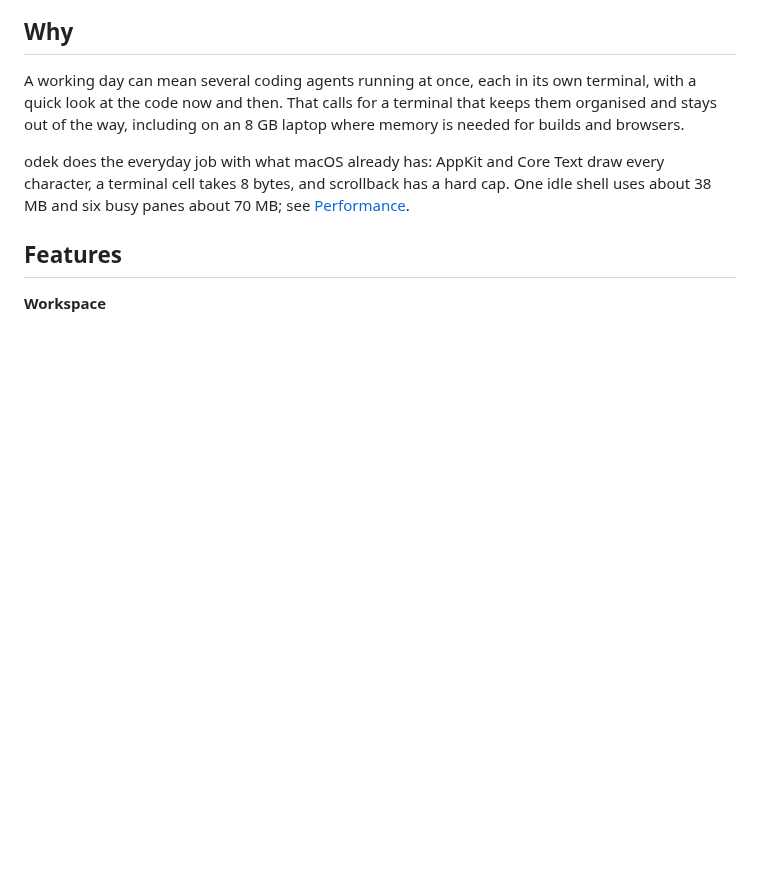
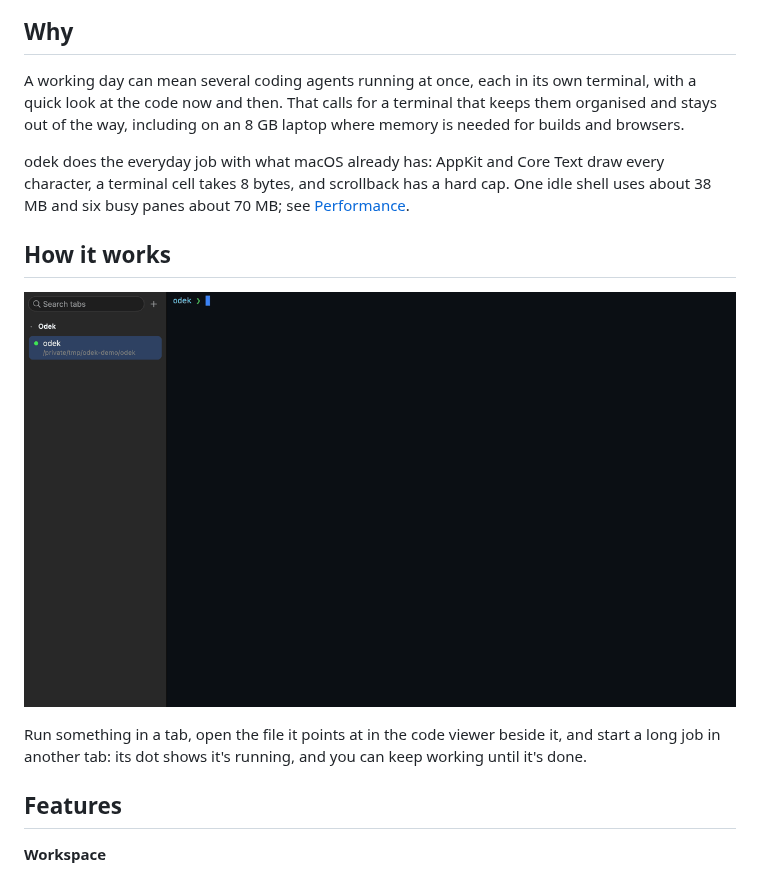
Before and after one commit to HikvIneH/odek, a Markdown page: README.md, the part around the change. GitHub-like rendering; pictures changed too: docs/odek-demo.gif (added); blank space fills up the shorter version.

Commit message:
README: animation of odek in use
scripts/demo-gif.py records docs/odek-demo.gif off-screen with the
selftest snapshot mode; a new 'appearance' step forces the dark chrome.

```diff
--- a/README.md
+++ b/README.md
@@ -26,6 +26,16 @@ odek does the everyday job with what macOS already has: AppKit and Core Text
 draw every character, a terminal cell takes 8 bytes, and scrollback has a hard
 cap. One idle shell uses about 38 MB and six busy panes about 70 MB; see
 [Performance](docs/performance.md).
+
+## How it works
+
+<p align="center">
+  <img src="docs/odek-demo.gif" width="860" alt="odek in use: a command runs in a tab, a file opens in the code viewer beside the terminal, then the tests run in a second tab while you keep working in the first">
+</p>
+
+Run something in a tab, open the file it points at in the code viewer beside
+it, and start a long job in another tab: its dot shows it's running, and you
+can keep working until it's done.
 
 ## Features
 
```
Also changed, not shown: docs/development.md (+3 -0 lines), 2 other files.
